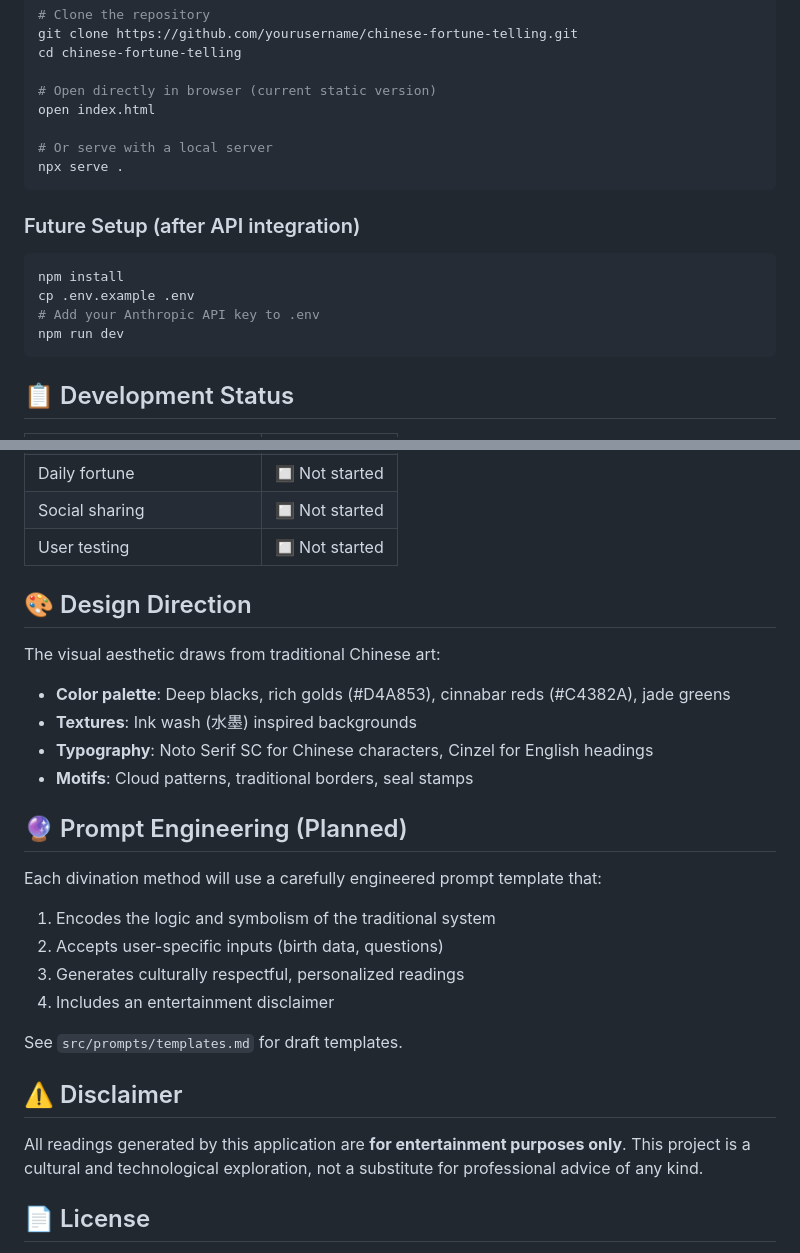
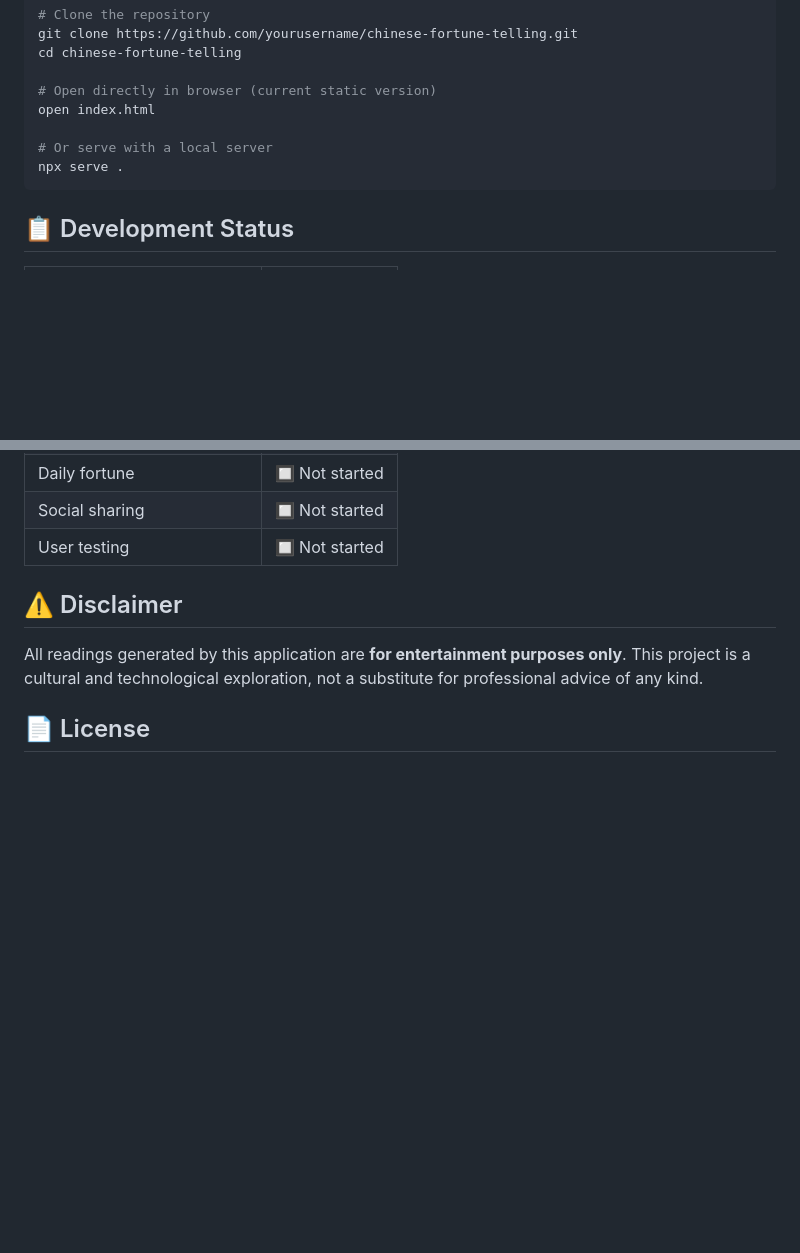
Before and after one commit to yding00006/AI-Chinese-Fortune-Teller, a Markdown page: README.md, 2 parts joined by grey strips. Drawn GitHub-style; blank space fills up the shorter version.

````diff
--- a/README.md
+++ b/README.md
@@ -74,15 +74,6 @@ open index.html
 npx serve .
 ```
 
-### Future Setup (after API integration)
-
-```bash
-npm install
-cp .env.example .env
-# Add your Anthropic API key to .env
-npm run dev
-```
-
 ## 📋 Development Status
 
 | Feature | Status |
@@ -99,23 +90,7 @@ npm run dev
 | Social sharing | 🔲 Not started |
 | User testing | 🔲 Not started |
 
-## 🎨 Design Direction
 
-The visual aesthetic draws from traditional Chinese art:
-- **Color palette**: Deep blacks, rich golds (#D4A853), cinnabar reds (#C4382A), jade greens
-- **Textures**: Ink wash (水墨) inspired backgrounds
-- **Typography**: Noto Serif SC for Chinese characters, Cinzel for English headings
-- **Motifs**: Cloud patterns, traditional borders, seal stamps
-
-## 🔮 Prompt Engineering (Planned)
-
-Each divination method will use a carefully engineered prompt template that:
-1. Encodes the logic and symbolism of the traditional system
-2. Accepts user-specific inputs (birth data, questions)
-3. Generates culturally respectful, personalized readings
-4. Includes an entertainment disclaimer
-
-See `src/prompts/templates.md` for draft templates.
 
 ## ⚠️ Disclaimer
 
````
